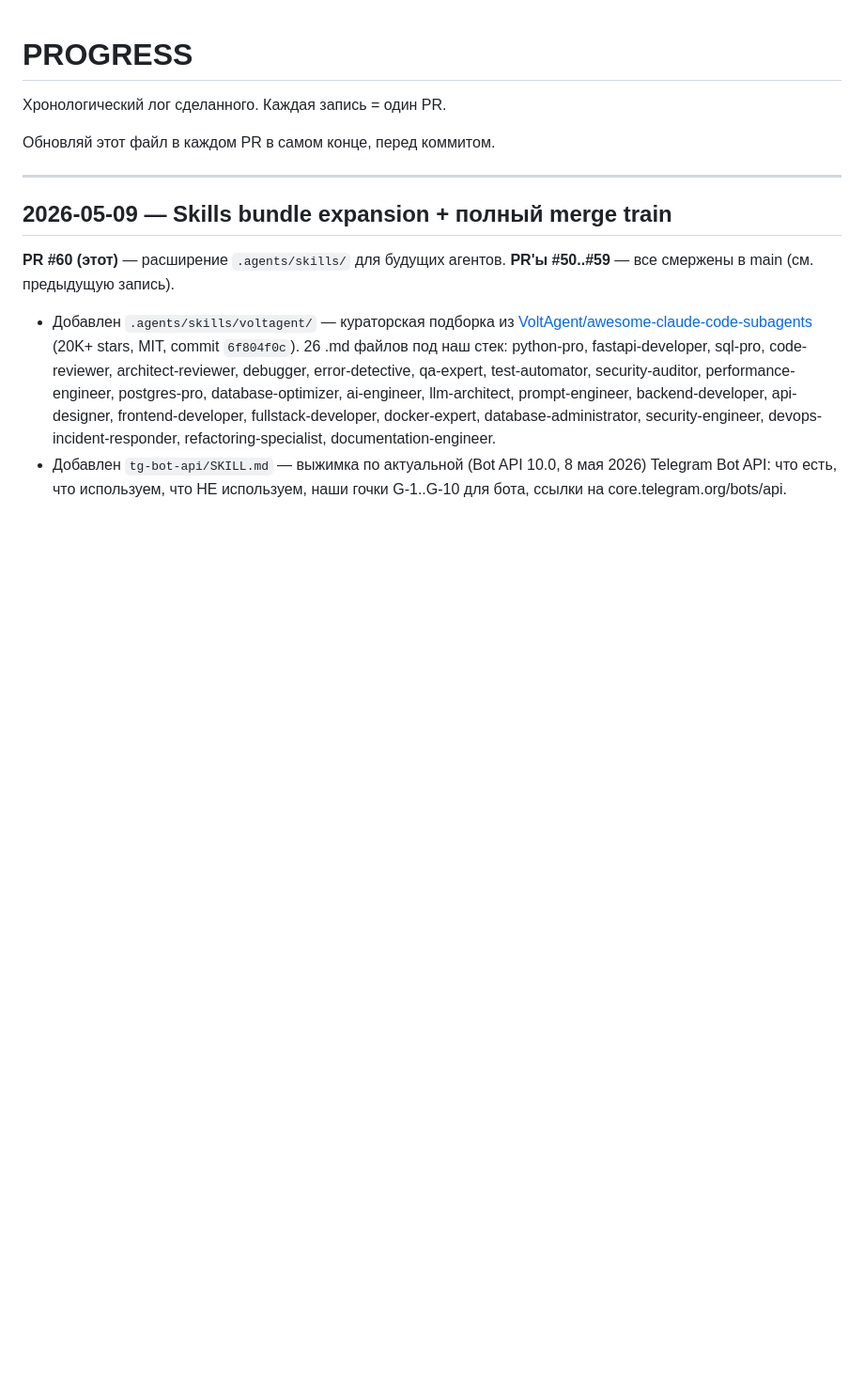
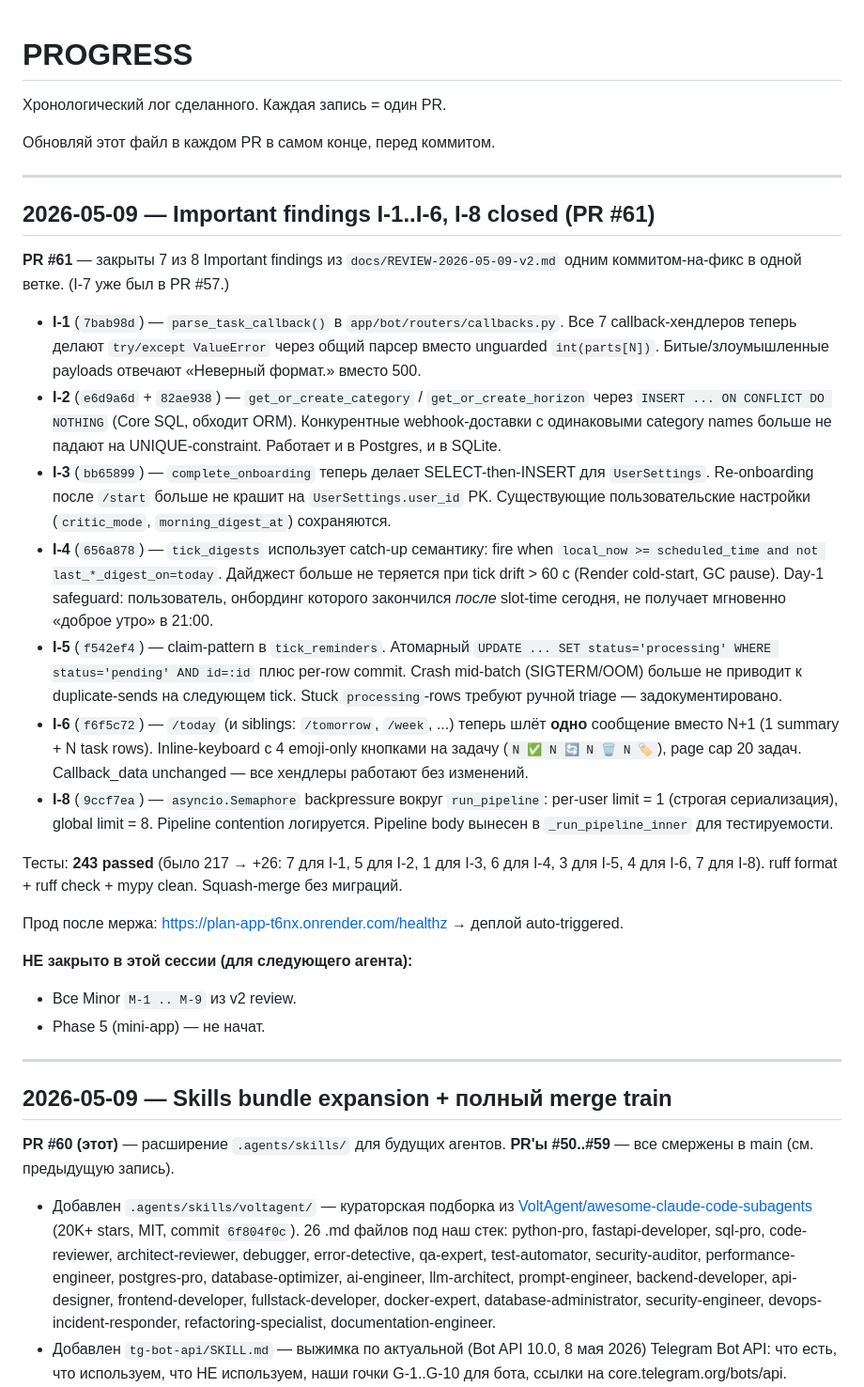
Before and after one commit to Itosyro/plan-app, a Markdown page: docs/PROGRESS.md, the part around the change. Shown at 94% size. GitHub-like rendering; blank space fills up the shorter version.

```diff
--- a/docs/PROGRESS.md
+++ b/docs/PROGRESS.md
@@ -3,6 +3,56 @@
 Хронологический лог сделанного. Каждая запись = один PR.
 
 Обновляй этот файл в каждом PR в самом конце, перед коммитом.
+
+---
+
+## 2026-05-09 — Important findings I-1..I-6, I-8 closed (PR #61)
+
+**PR #61** — закрыты 7 из 8 Important findings из `docs/REVIEW-2026-05-09-v2.md`
+одним коммитом-на-фикс в одной ветке. (I-7 уже был в PR #57.)
+
+* **I-1** (`7bab98d`) — `parse_task_callback()` в `app/bot/routers/callbacks.py`.
+  Все 7 callback-хендлеров теперь делают `try/except ValueError` через общий
+  парсер вместо unguarded `int(parts[N])`. Битые/злоумышленные payloads
+  отвечают «Неверный формат.» вместо 500.
+* **I-2** (`e6d9a6d` + `82ae938`) — `get_or_create_category` /
+  `get_or_create_horizon` через `INSERT ... ON CONFLICT DO NOTHING` (Core SQL,
+  обходит ORM). Конкурентные webhook-доставки с одинаковыми category names
+  больше не падают на UNIQUE-constraint. Работает и в Postgres, и в SQLite.
+* **I-3** (`bb65899`) — `complete_onboarding` теперь делает SELECT-then-INSERT
+  для `UserSettings`. Re-onboarding после `/start` больше не крашит на
+  `UserSettings.user_id` PK. Существующие пользовательские настройки
+  (`critic_mode`, `morning_digest_at`) сохраняются.
+* **I-4** (`656a878`) — `tick_digests` использует catch-up семантику:
+  fire when `local_now >= scheduled_time and not last_*_digest_on=today`.
+  Дайджест больше не теряется при tick drift > 60 с (Render cold-start, GC
+  pause). Day-1 safeguard: пользователь, онбординг которого закончился
+  *после* slot-time сегодня, не получает мгновенно «доброе утро» в 21:00.
+* **I-5** (`f542ef4`) — claim-pattern в `tick_reminders`. Атомарный
+  `UPDATE ... SET status='processing' WHERE status='pending' AND id=:id`
+  плюс per-row commit. Crash mid-batch (SIGTERM/OOM) больше не приводит к
+  duplicate-sends на следующем tick. Stuck `processing`-rows требуют ручной
+  triage — задокументировано.
+* **I-6** (`f6f5c72`) — `/today` (и siblings: `/tomorrow`, `/week`, ...)
+  теперь шлёт **одно** сообщение вместо N+1 (1 summary + N task rows).
+  Inline-keyboard с 4 emoji-only кнопками на задачу (`N ✅ N 🔄 N 🗑 N 🏷`),
+  page cap 20 задач. Callback_data unchanged — все хендлеры работают
+  без изменений.
+* **I-8** (`9ccf7ea`) — `asyncio.Semaphore` backpressure вокруг `run_pipeline`:
+  per-user limit = 1 (строгая сериализация), global limit = 8.
+  Pipeline contention логируется. Pipeline body вынесен в `_run_pipeline_inner`
+  для тестируемости.
+
+Тесты: **243 passed** (было 217 → +26: 7 для I-1, 5 для I-2, 1 для I-3,
+6 для I-4, 3 для I-5, 4 для I-6, 7 для I-8). ruff format + ruff check + mypy
+clean. Squash-merge без миграций.
+
+Прод после мержа: https://plan-app-t6nx.onrender.com/healthz → деплой
+auto-triggered.
+
+**НЕ закрыто в этой сессии (для следующего агента):**
+* Все Minor `M-1 .. M-9` из v2 review.
+* Phase 5 (mini-app) — не начат.
 
 ---
 
```
Also changed, not shown: docs/HANDOFF-2026-05-09-v7.md (added, +293 -0 lines).
